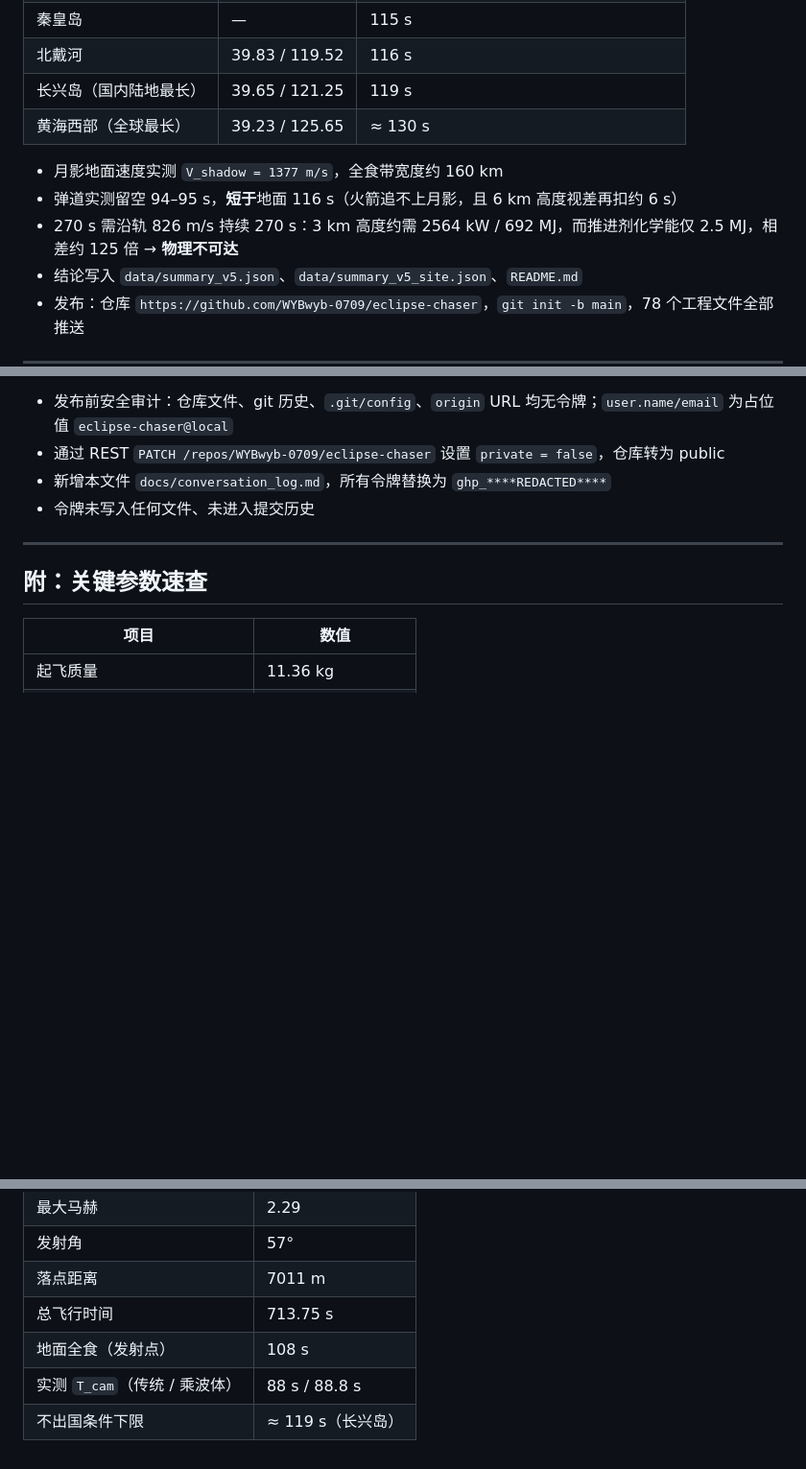
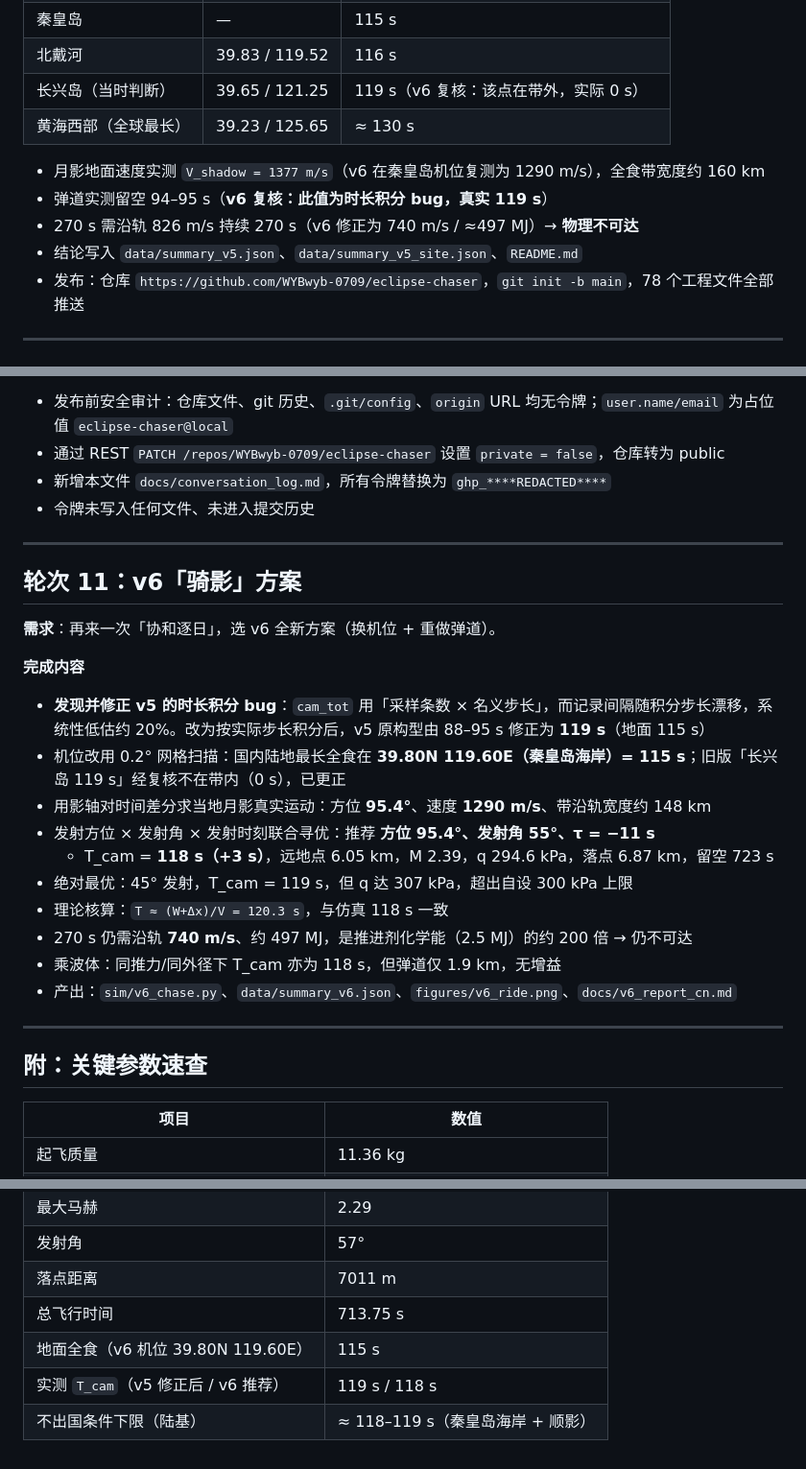
Before and after one commit to WYBwyb-0709/eclipse-chaser, a Markdown page: docs/conversation_log.md, 3 parts joined by grey strips. Shown at 96% size. Rendered like a GitHub page; blank space fills up the shorter version.

```diff
--- a/docs/conversation_log.md
+++ b/docs/conversation_log.md
@@ -96,12 +96,12 @@
 | 山海关 | — | 110 s |
 | 秦皇岛 | — | 115 s |
 | 北戴河 | 39.83 / 119.52 | 116 s |
-| 长兴岛（国内陆地最长） | 39.65 / 121.25 | 119 s |
+| 长兴岛（当时判断） | 39.65 / 121.25 | 119 s（v6 复核：该点在带外，实际 0 s） |
 | 黄海西部（全球最长） | 39.23 / 125.65 | ≈ 130 s |
 
-- 月影地面速度实测 `V_shadow = 1377 m/s`，全食带宽度约 160 km
-- 弹道实测留空 94–95 s，**短于**地面 116 s（火箭追不上月影，且 6 km 高度视差再扣约 6 s）
-- 270 s 需沿轨 826 m/s 持续 270 s：3 km 高度约需 2564 kW / 692 MJ，而推进剂化学能仅 2.5 MJ，相差约 125 倍 → **物理不可达**
+- 月影地面速度实测 `V_shadow = 1377 m/s`（v6 在秦皇岛机位复测为 1290 m/s），全食带宽度约 160 km
+- 弹道实测留空 94–95 s（**v6 复核：此值为时长积分 bug，真实 119 s**）
+- 270 s 需沿轨 826 m/s 持续 270 s（v6 修正为 740 m/s / ≈497 MJ）→ **物理不可达**
 - 结论写入 `data/summary_v5.json`、`data/summary_v5_site.json`、`README.md`
 - 发布：仓库 `https://github.com/WYBwyb-0709/eclipse-chaser`，`git init -b main`，78 个工程文件全部推送
 
@@ -133,6 +133,25 @@
 
 ---
 
+## 轮次 11：v6「骑影」方案
+
+**需求**：再来一次「协和逐日」，选 v6 全新方案（换机位 + 重做弹道）。
+
+**完成内容**
+
+- **发现并修正 v5 的时长积分 bug**：`cam_tot` 用「采样条数 × 名义步长」，而记录间隔随积分步长漂移，系统性低估约 20%。改为按实际步长积分后，v5 原构型由 88–95 s 修正为 **119 s**（地面 115 s）
+- 机位改用 0.2° 网格扫描：国内陆地最长全食在 **39.80N 119.60E（秦皇岛海岸）= 115 s**；旧版「长兴岛 119 s」经复核不在带内（0 s），已更正
+- 用影轴对时间差分求当地月影真实运动：方位 **95.4°**、速度 **1290 m/s**、带沿轨宽度约 148 km
+- 发射方位 × 发射角 × 发射时刻联合寻优：推荐 **方位 95.4°、发射角 55°、τ = −11 s**
+  - T_cam = **118 s（+3 s）**，远地点 6.05 km，M 2.39，q 294.6 kPa，落点 6.87 km，留空 723 s
+- 绝对最优：45° 发射，T_cam = 119 s，但 q 达 307 kPa，超出自设 300 kPa 上限
+- 理论核算：`T ≈ (W+Δx)/V = 120.3 s`，与仿真 118 s 一致
+- 270 s 仍需沿轨 **740 m/s**、约 497 MJ，是推进剂化学能（2.5 MJ）的约 200 倍 → 仍不可达
+- 乘波体：同推力/同外径下 T_cam 亦为 118 s，但弹道仅 1.9 km，无增益
+- 产出：`sim/v6_chase.py`、`data/summary_v6.json`、`figures/v6_ride.png`、`docs/v6_report_cn.md`
+
+---
+
 ## 附：关键参数速查
 
 | 项目 | 数值 |
@@ -146,6 +165,6 @@
 | 发射角 | 57° |
 | 落点距离 | 7011 m |
 | 总飞行时间 | 713.75 s |
-| 地面全食（发射点） | 108 s |
-| 实测 `T_cam`（传统 / 乘波体） | 88 s / 88.8 s |
-| 不出国条件下限 | ≈ 119 s（长兴岛） |
+| 地面全食（v6 机位 39.80N 119.60E） | 115 s |
+| 实测 `T_cam`（v5 修正后 / v6 推荐） | 119 s / 118 s |
+| 不出国条件下限（陆基） | ≈ 118–119 s（秦皇岛海岸 + 顺影） |
```
Also changed, not shown: README.md (+17 -14 lines), docs/v6_report_cn.md (added, +129 -0 lines), figures/v6_ride.png (added), 2 other files.
